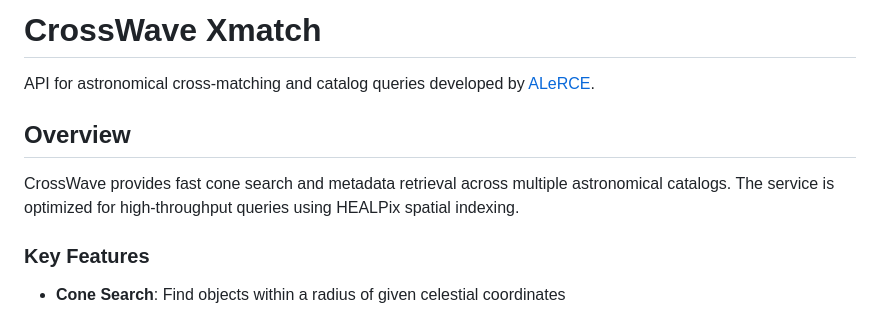
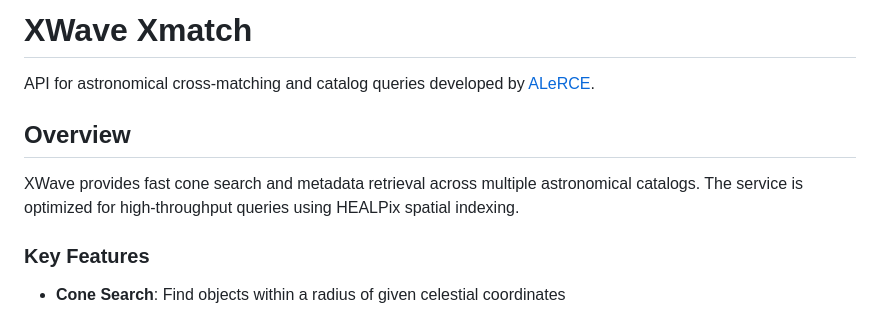
Before and after one commit to dirodriguezm/xmatch, a Markdown page: README.md, the part around the change. Rendered like a GitHub page.

Commit message:
feat: rebrand service from CrossWave to XWave
🔄 **Service Rebranding**
- Updated project name from "CrossWave Xmatch" to "XWave Xmatch" in README title
- Modified service description to reflect new XWave branding
- Maintained all existing functionality and feature descriptions

📝 **Documentation Updates**
- ✨ Updated main heading to reflect new brand identity
- 🔧 Adjusted overview section with new service name
- 📖 Preserved technical specifications and capabilities

This change maintains backward compatibility while establishing the new XWave brand identity for the astronomical cross-matching API service.

```diff
--- a/README.md
+++ b/README.md
@@ -1,10 +1,10 @@
-# CrossWave Xmatch
+# XWave Xmatch
 
 API for astronomical cross-matching and catalog queries developed by [ALeRCE](https://alerce.science).
 
 ## Overview
 
-CrossWave provides fast cone search and metadata retrieval across multiple astronomical catalogs. The service is optimized for high-throughput queries using HEALPix spatial indexing.
+XWave provides fast cone search and metadata retrieval across multiple astronomical catalogs. The service is optimized for high-throughput queries using HEALPix spatial indexing.
 
 ### Key Features
 
```
